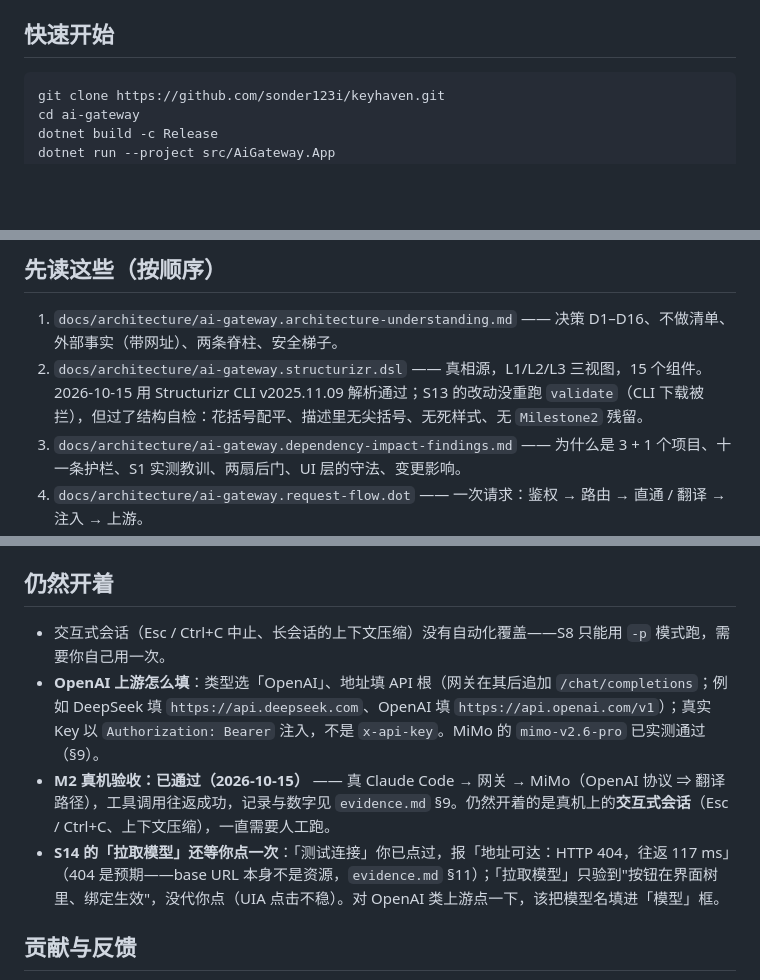
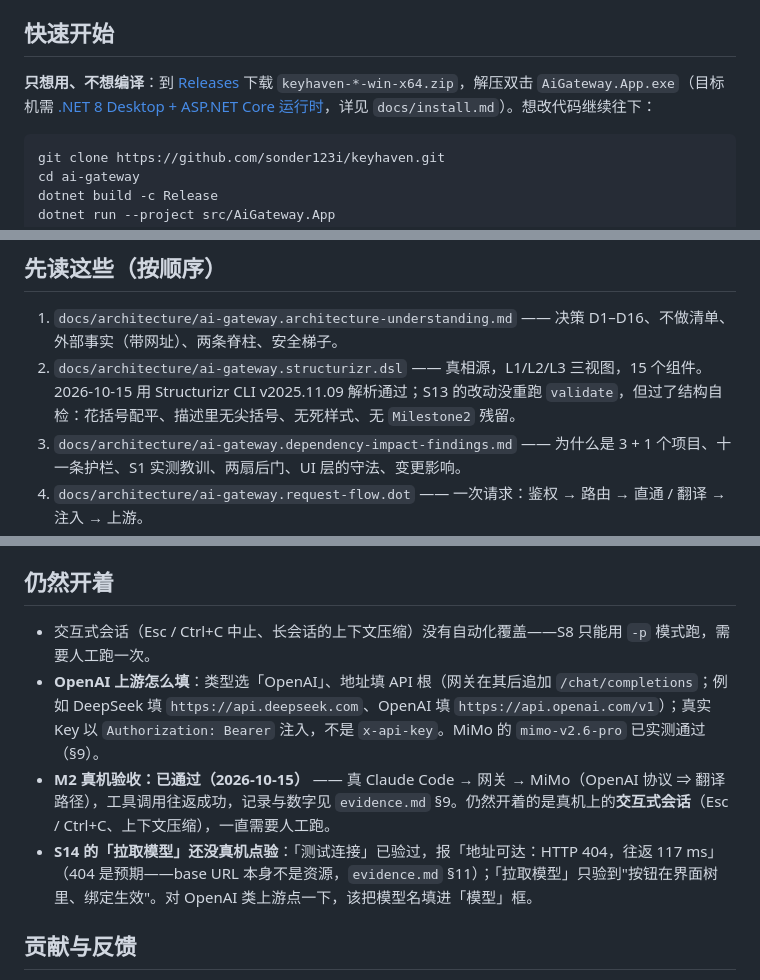
Before and after one commit to sonder123i/keyhaven, a Markdown page: README.md, 3 parts joined by grey strips. Drawn GitHub-style; blank space fills up the shorter version.

Commit message:
docs: 开源门面优化 —— CI 徽章、Release 下载入口、README 去内部口吻

````diff
--- a/README.md
+++ b/README.md
@@ -33,6 +35,8 @@ C# / .NET 8 WPF 桌面应用。Claude Code 把 `ANTHROPIC_BASE_URL` 指向本机
 
 ## 快速开始
 
+**只想用、不想编译**：到 [Releases](https://github.com/sonder123i/keyhaven/releases/latest) 下载 `keyhaven-*-win-x64.zip`，解压双击 `AiGateway.App.exe`（目标机需 [.NET 8 Desktop + ASP.NET Core 运行时](https://dotnet.microsoft.com/download/dotnet/8.0)，详见 `docs/install.md`）。想改代码继续往下：
+
 ```powershell
 git clone https://github.com/sonder123i/keyhaven.git
 cd ai-gateway
@@ -61,7 +65,7 @@ dotnet test -c Release   # 168 个测试
 ## 先读这些（按顺序）
 
 1. `docs/architecture/ai-gateway.architecture-understanding.md` —— 决策 D1–D16、不做清单、外部事实（带网址）、两条脊柱、安全梯子。
-2. `docs/architecture/ai-gateway.structurizr.dsl` —— 真相源，L1/L2/L3 三视图，15 个组件。2026-10-15 用 Structurizr CLI v2025.11.09 解析通过；S13 的改动没重跑 `validate`（CLI 下载被拦），但过了结构自检：花括号配平、描述里无尖括号、无死样式、无 `Milestone2` 残留。
+2. `docs/architecture/ai-gateway.structurizr.dsl` —— 真相源，L1/L2/L3 三视图，15 个组件。2026-10-15 用 Structurizr CLI v2025.11.09 解析通过；S13 的改动没重跑 `validate`，但过了结构自检：花括号配平、描述里无尖括号、无死样式、无 `Milestone2` 残留。
 3. `docs/architecture/ai-gateway.dependency-impact-findings.md` —— 为什么是 3 + 1 个项目、十一条护栏、S1 实测教训、两扇后门、UI 层的守法、变更影响。
 4. `docs/architecture/ai-gateway.request-flow.dot` —— 一次请求：鉴权 → 路由 → 直通 / 翻译 → 注入 → 上游。
 5. `docs/architecture/ai-gateway.dependencies.dot` —— 程序集引用、运行时装配、禁止边。
@@ -106,10 +110,10 @@ dotnet test -c Release   # 168 个测试
 
 ## 仍然开着
 
-- 交互式会话（Esc / Ctrl+C 中止、长会话的上下文压缩）没有自动化覆盖——S8 只能用 `-p` 模式跑，需要你自己用一次。
+- 交互式会话（Esc / Ctrl+C 中止、长会话的上下文压缩）没有自动化覆盖——S8 只能用 `-p` 模式跑，需要人工跑一次。
 - **OpenAI 上游怎么填**：类型选「OpenAI」、地址填 API 根（网关在其后追加 `/chat/completions`；例如 DeepSeek 填 `https://api.deepseek.com`、OpenAI 填 `https://api.openai.com/v1`）；真实 Key 以 `Authorization: Bearer` 注入，不是 `x-api-key`。MiMo 的 `mimo-v2.6-pro` 已实测通过（§9）。
 - **M2 真机验收：已通过（2026-10-15）** —— 真 Claude Code → 网关 → MiMo（OpenAI 协议 ⇒ 翻译路径），工具调用往返成功，记录与数字见 `evidence.md` §9。仍然开着的是真机上的**交互式会话**（Esc / Ctrl+C、上下文压缩），一直需要人工跑。
-- **S14 的「拉取模型」还等你点一次**：「测试连接」你已点过，报「地址可达：HTTP 404，往返 117 ms」（404 是预期——base URL 本身不是资源，`evidence.md` §11）；「拉取模型」只验到"按钮在界面树里、绑定生效"，没代你点（UIA 点击不稳）。对 OpenAI 类上游点一下，该把模型名填进「模型」框。
+- **S14 的「拉取模型」还没真机点验**：「测试连接」已验过，报「地址可达：HTTP 404，往返 117 ms」（404 是预期——base URL 本身不是资源，`evidence.md` §11）；「拉取模型」只验到"按钮在界面树里、绑定生效"。对 OpenAI 类上游点一下，该把模型名填进「模型」框。
 
 ## 贡献与反馈
 
````
Also changed, not shown: other parts of README.md (+2 -0 lines).
